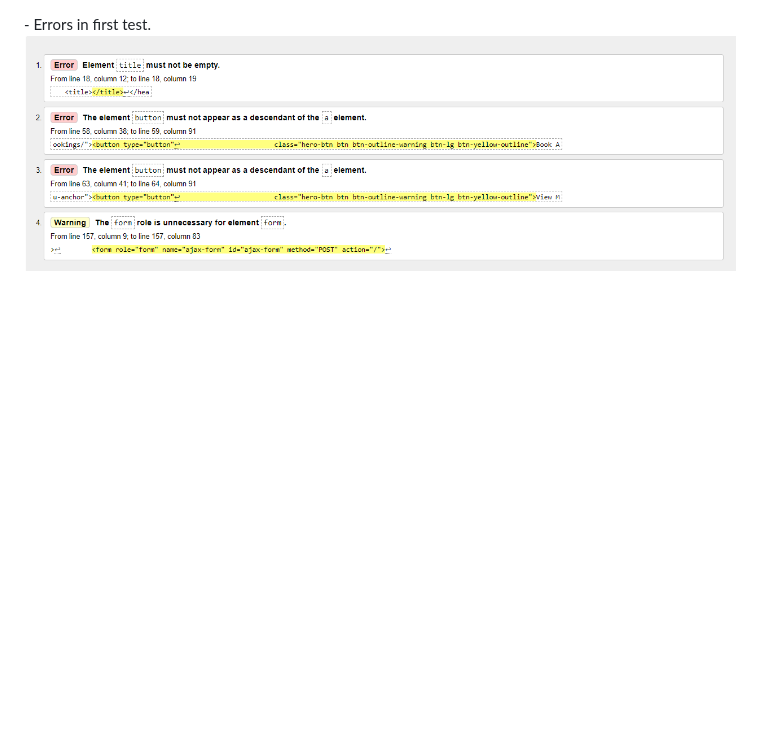
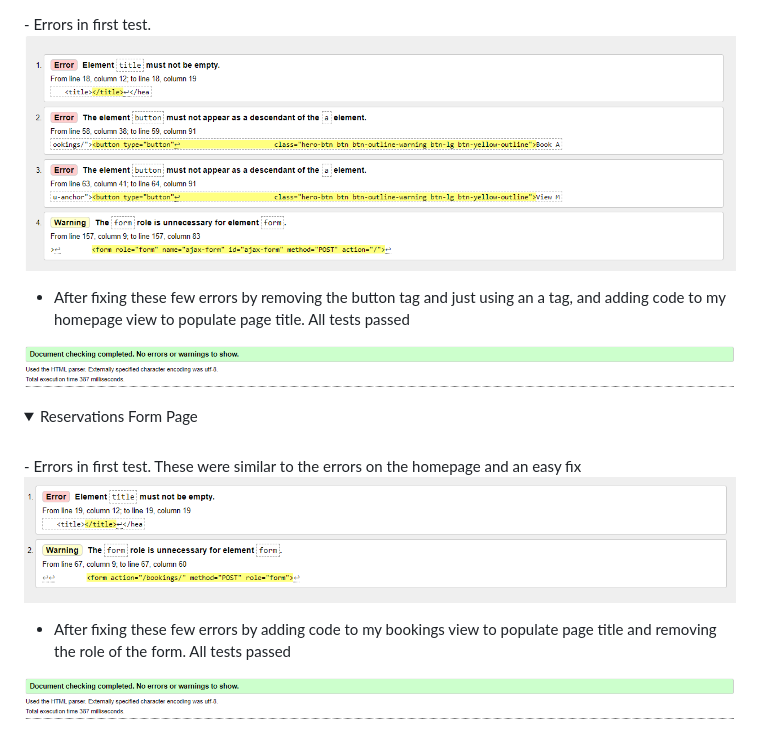
Before and after one commit to mickdowling16/dowlings-bar-and-grill, a Markdown page: TESTING.md, the part around the change. GitHub-like rendering; pictures changed too: documentation/testing/errors-bookings-html.PNG (added), documentation/testing/no-errors-homepage-html.PNG (added); folded sections open; blank space fills up the shorter version.

Commit message:
add title and fix code in form on bookings page to pass validator

```diff
--- a/TESTING.md
+++ b/TESTING.md
@@ -12,6 +12,21 @@ To test my HTML code I used [The W3C Markup Validation Service](https://validato
 
 ![Homepage Errors](documentation/testing/errors-homepage-html.PNG)
 
+- After fixing these few errors by removing the button tag and just using an a tag, and adding code to my homepage view to populate page title. All tests passed
 
+![No errors on homepage](documentation/testing/no-errors-homepage-html.PNG)
 
 </details>
+
+<details>
+<summary>Reservations Form Page</summary>
+<br>
+- Errors in first test. These were similar to the errors on the homepage and an easy fix
+
+![Booking page errors](documentation/testing/errors-bookings-html.PNG)
+
+- After fixing these few errors by adding code to my bookings view to populate page title and removing the role of the form. All tests passed
+
+![No errors on homepage](documentation/testing/no-errors-homepage-html.PNG)
+
+</details>
```
Also changed, not shown: 2 other files.
